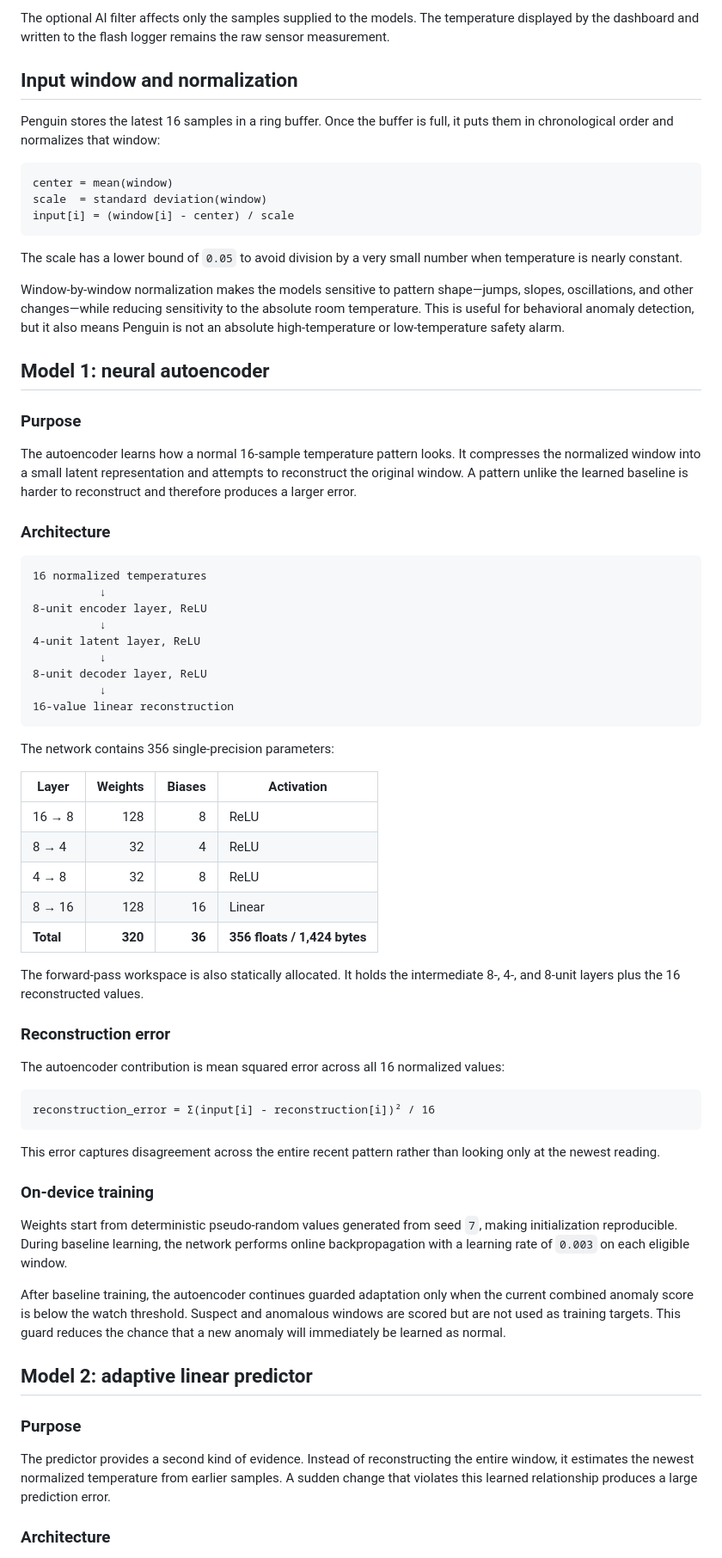
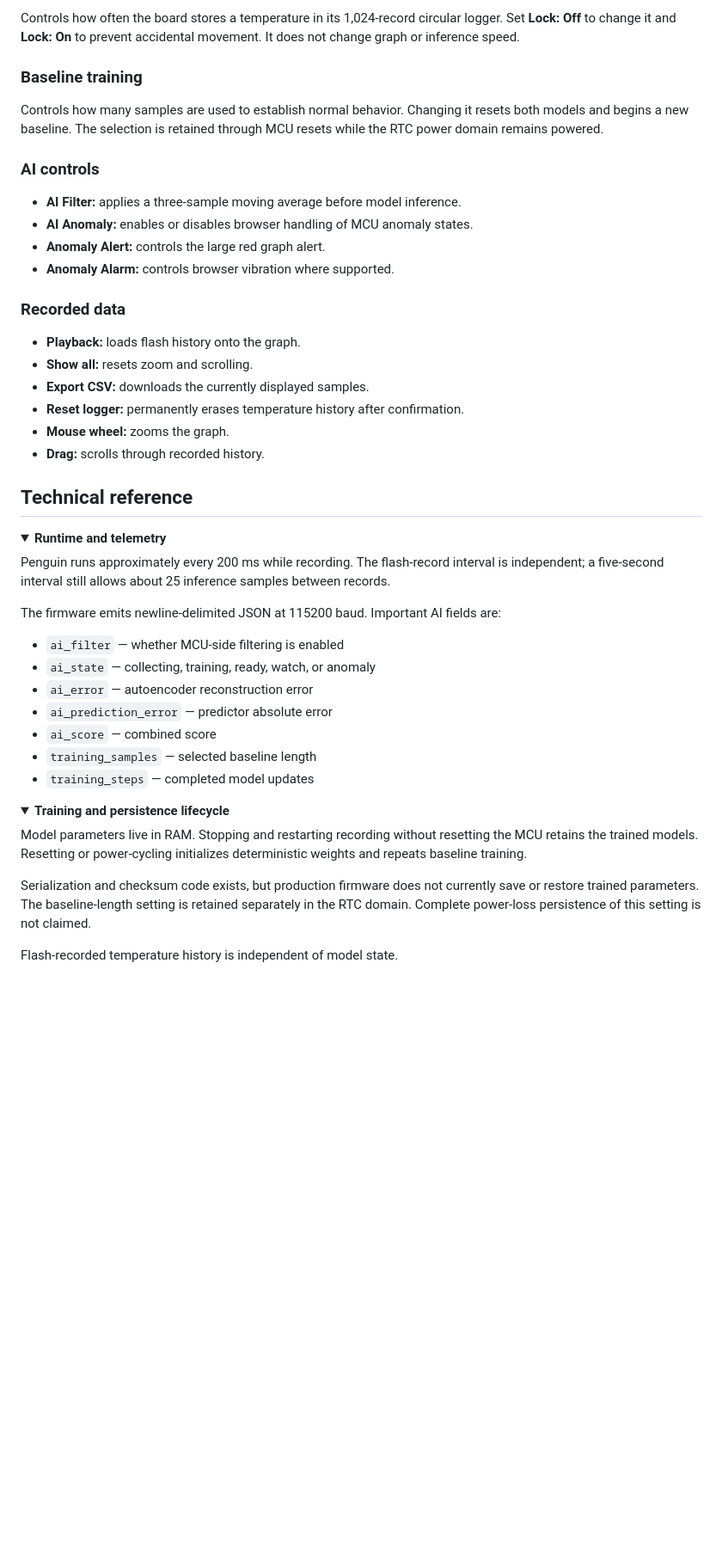
Before and after one commit to telespial/Baby-Model-Zoo, a Markdown page: Model: Penguin (Temperature Anomoly Detector)/README.md, the part around one of its changes. Shown at 86% size. Drawn GitHub-style; folded sections open; blank space fills up the shorter version.

Commit message:
improve Penguin README readability

````diff
--- a/Model: Penguin (Temperature Anomoly Detector)/README.md
+++ b/Model: Penguin (Temperature Anomoly Detector)/README.md
@@ -168,73 +357,53 @@ flowchart LR
 
-The optional AI filter affects only the samples supplied to the models. The temperature displayed by the dashboard and written to the flash logger remains the raw sensor measurement.
+Controls how often the board stores a temperature in its 1,024-record circular logger. Set **Lock: Off** to change it and **Lock: On** to prevent accidental movement. It does not change graph or inference speed.
 
-## Input window and normalization
+### Baseline training
 
-Penguin stores the latest 16 samples in a ring buffer. Once the buffer is full, it puts them in chronological order and normalizes that window:
+Controls how many samples are used to establish normal behavior. Changing it resets both models and begins a new baseline. The selection is retained through MCU resets while the RTC power domain remains powered.
 
-```text
-center = mean(window)
-scale  = standard deviation(window)
-input[i] = (window[i] - center) / scale
-```
+### AI controls
 
-The scale has a lower bound of `0.05` to avoid division by a very small number when temperature is nearly constant.
+- **AI Filter:** applies a three-sample moving average before model inference.
+- **AI Anomaly:** enables or disables browser handling of MCU anomaly states.
+- **Anomaly Alert:** controls the large red graph alert.
+- **Anomaly Alarm:** controls browser vibration where supported.
 
-Window-by-window normalization makes the models sensitive to pattern shape—jumps, slopes, oscillations, and other changes—while reducing sensitivity to the absolute room temperature. This is useful for behavioral anomaly detection, but it also means Penguin is not an absolute high-temperature or low-temperature safety alarm.
+### Recorded data
 
-## Model 1: neural autoencoder
+- **Playback:** loads flash history onto the graph.
+- **Show all:** resets zoom and scrolling.
+- **Export CSV:** downloads the currently displayed samples.
+- **Reset logger:** permanently erases temperature history after confirmation.
+- **Mouse wheel:** zooms the graph.
+- **Drag:** scrolls through recorded history.
 
-### Purpose
+## Technical reference
 
-The autoencoder learns how a normal 16-sample temperature pattern looks. It compresses the normalized window into a small latent representation and attempts to reconstruct the original window. A pattern unlike the learned baseline is harder to reconstruct and therefore produces a larger error.
+<details>
+<summary><strong>Runtime and telemetry</strong></summary>
 
-### Architecture
+Penguin runs approximately every 200 ms while recording. The flash-record interval is independent; a five-second interval still allows about 25 inference samples between records.
 
-```text
-16 normalized temperatures
-          ↓
-8-unit encoder layer, ReLU
-          ↓
-4-unit latent layer, ReLU
-          ↓
-8-unit decoder layer, ReLU
-          ↓
-16-value linear reconstruction
-```
+The firmware emits newline-delimited JSON at 115200 baud. Important AI fields are:
 
-The network contains 356 single-precision parameters:
+- `ai_filter` — whether MCU-side filtering is enabled
+- `ai_state` — collecting, training, ready, watch, or anomaly
+- `ai_error` — autoencoder reconstruction error
+- `ai_prediction_error` — predictor absolute error
+- `ai_score` — combined score
+- `training_samples` — selected baseline length
+- `training_steps` — completed model updates
 
-| Layer | Weights | Biases | Activation |
-|---|---:|---:|---|
-| 16 → 8 | 128 | 8 | ReLU |
-| 8 → 4 | 32 | 4 | ReLU |
-| 4 → 8 | 32 | 8 | ReLU |
-| 8 → 16 | 128 | 16 | Linear |
-| **Total** | **320** | **36** | **356 floats / 1,424 bytes** |
+</details>
 
-The forward-pass workspace is also statically allocated. It holds the intermediate 8-, 4-, and 8-unit layers plus the 16 reconstructed values.
+<details>
+<summary><strong>Training and persistence lifecycle</strong></summary>
 
-### Reconstruction error
+Model parameters live in RAM. Stopping and restarting recording without resetting the MCU retains the trained models. Resetting or power-cycling initializes deterministic weights and repeats baseline training.
 
-The autoencoder contribution is mean squared error across all 16 normalized values:
+Serialization and checksum code exists, but production firmware does not currently save or restore trained parameters. The baseline-length setting is retained separately in the RTC domain. Complete power-loss persistence of this setting is not claimed.
 
-```text
-reconstruction_error = Σ(input[i] - reconstruction[i])² / 16
-```
+Flash-recorded temperature history is independent of model state.
 
-This error captures disagreement across the entire recent pattern rather than looking only at the newest reading.
+</details>
 
-### On-device training
-
-Weights start from deterministic pseudo-random values generated from seed `7`, making initialization reproducible. During baseline learning, the network performs online backpropagation with a learning rate of `0.003` on each eligible window.
-
-After baseline training, the autoencoder continues guarded adaptation only when the current combined anomaly score is below the watch threshold. Suspect and anomalous windows are scored but are not used as training targets. This guard reduces the chance that a new anomaly will immediately be learned as normal.
-
-## Model 2: adaptive linear predictor
-
-### Purpose
-
-The predictor provides a second kind of evidence. Instead of reconstructing the entire window, it estimates the newest normalized temperature from earlier samples. A sudden change that violates this learned relationship produces a large prediction error.
-
-### Architecture
-
````
Also changed, not shown: other parts of Model: Penguin (Temperature Anomoly Detector)/README.md (+320 -236 lines).
